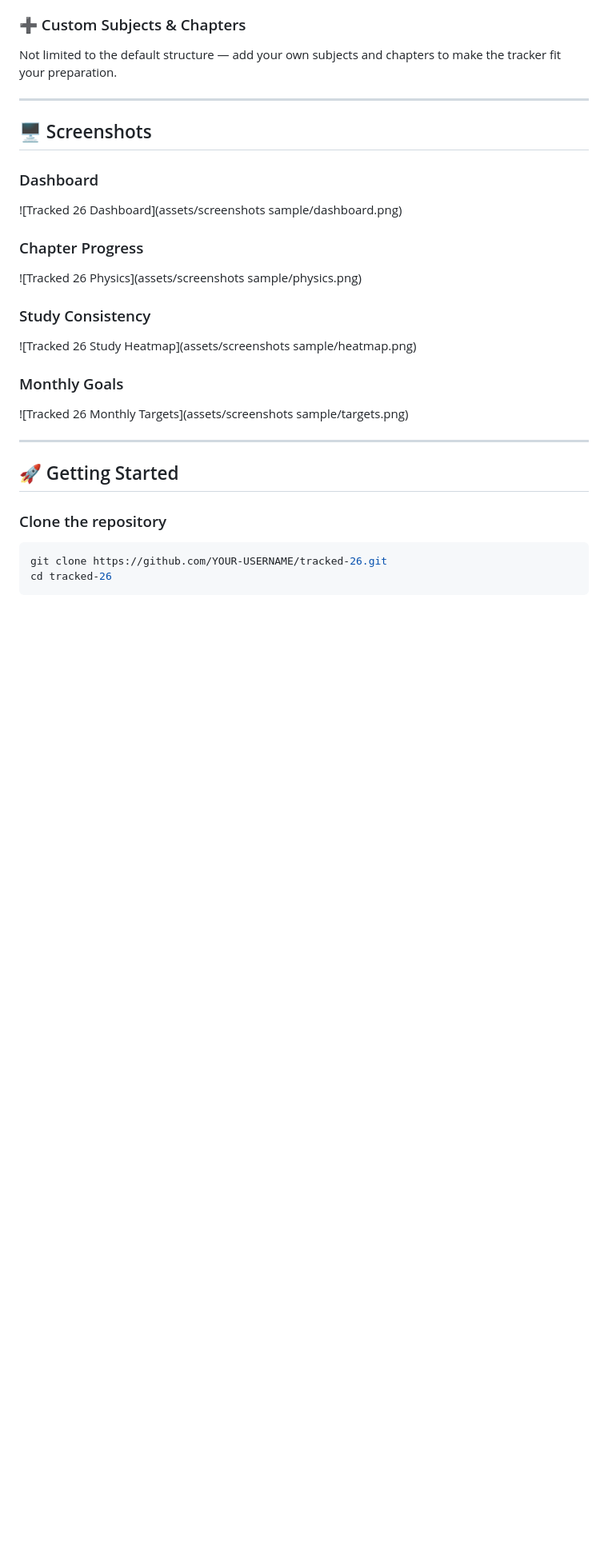
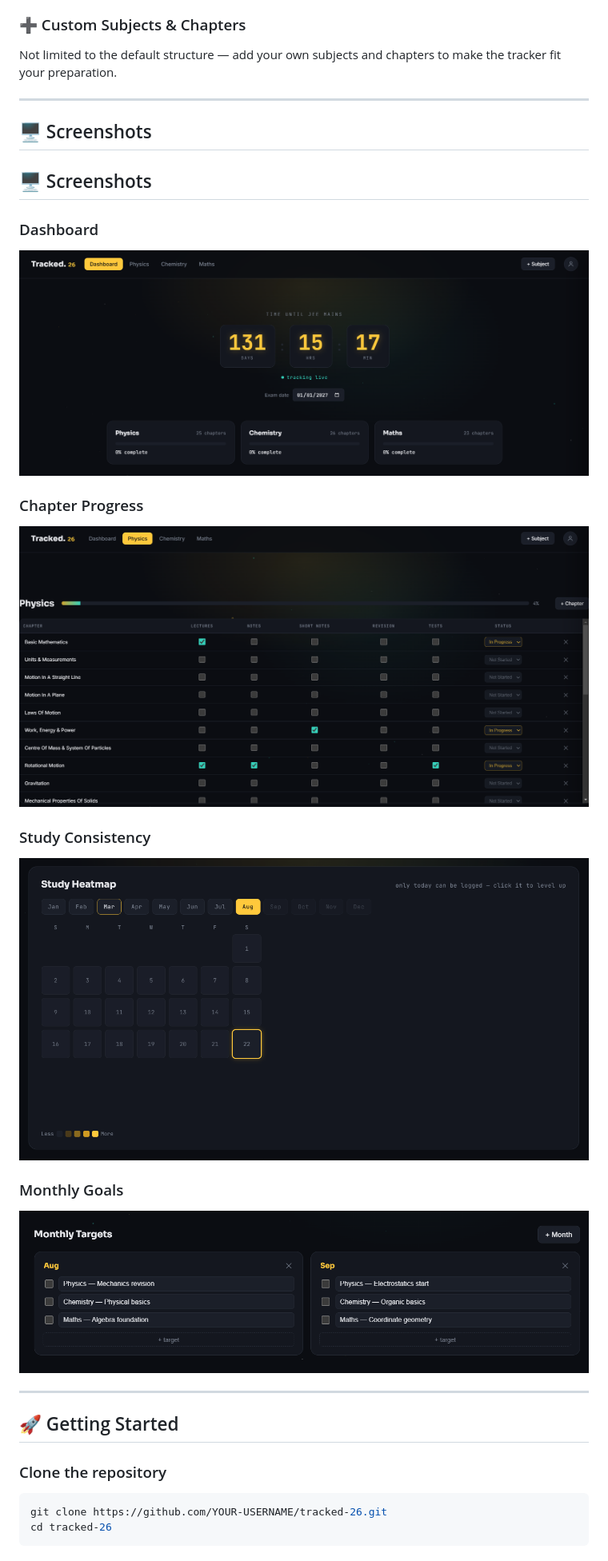
Before and after one commit to lucifer4rout/Tracked-26, a Markdown page: README.md, the part around the change. Shown at 80% size. Rendered like a GitHub page; blank space fills up the shorter version.

Commit message:
Fix screenshot paths in README.md
Updated screenshot paths in README.md to remove 'sample' from file names.

```diff
--- a/README.md
+++ b/README.md
@@ -50,21 +50,23 @@ Not limited to the default structure — add your own subjects and chapters to m
 
 ## 🖥️ Screenshots
 
+## 🖥️ Screenshots
+
 ### Dashboard
 
-![Tracked 26 Dashboard](assets/screenshots sample/dashboard.png)
+![Tracked 26 Dashboard](assets/screenshots/dashboard.png)
 
 ### Chapter Progress
 
-![Tracked 26 Physics](assets/screenshots sample/physics.png)
+![Tracked 26 Physics](assets/screenshots/physics.png)
 
 ### Study Consistency
 
-![Tracked 26 Study Heatmap](assets/screenshots sample/heatmap.png)
+![Tracked 26 Study Heatmap](assets/screenshots/heatmap.png)
 
 ### Monthly Goals
 
-![Tracked 26 Monthly Targets](assets/screenshots sample/targets.png)
+![Tracked 26 Monthly Targets](assets/screenshots/targets.png)
 
 ---
 
```
